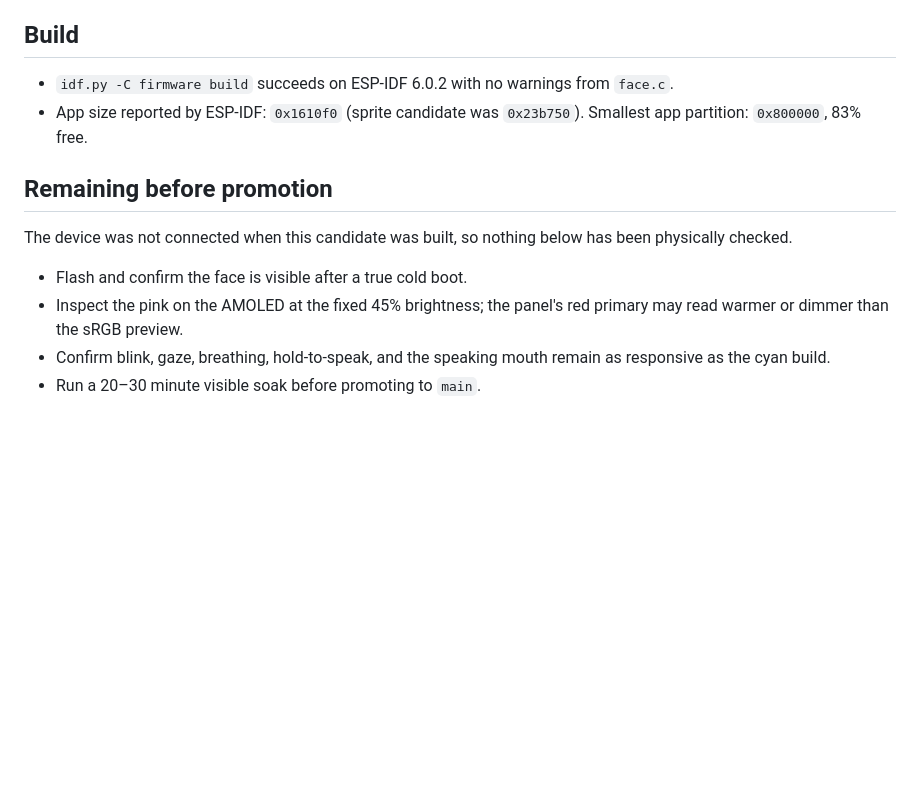
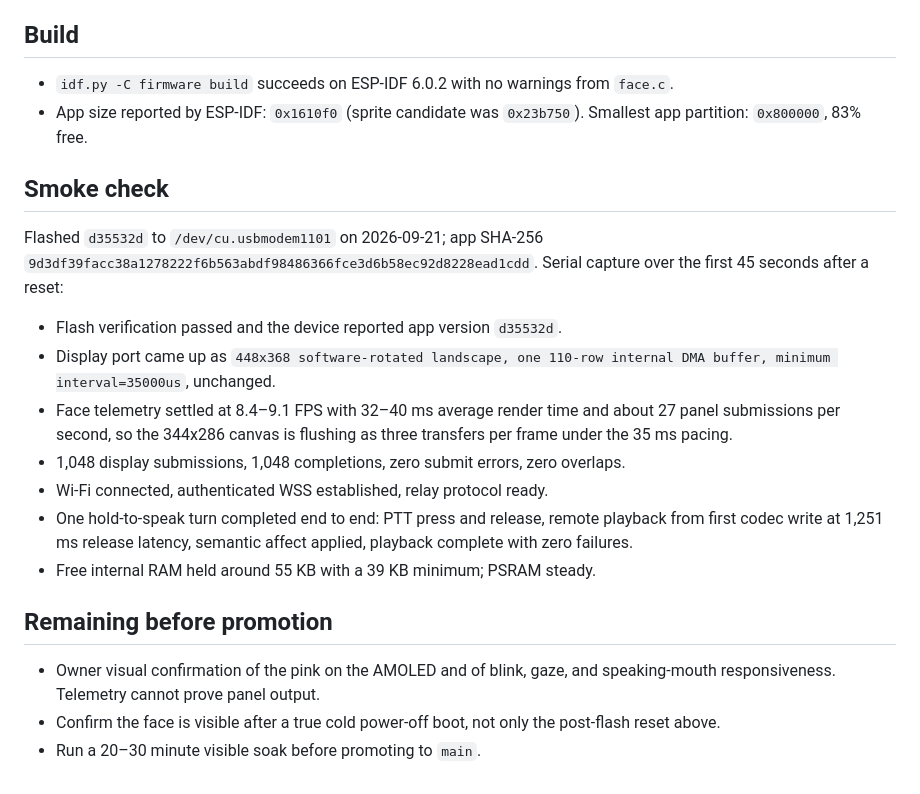
Before and after one commit to m-r0che/walle, a Markdown page: docs/diagnostics/neon-pink-face-candidate.md, the part around the change. Rendered like a GitHub page; blank space fills up the shorter version.

Commit message:
Record neon pink face smoke check
Flashed d35532d and captured the first 45 seconds of serial output: display
port unchanged, ~9 FPS at three paced transfers per frame with zero submit
errors or overlaps, relay ready, and one full remote voice turn. Correct the
firmware README cadence figure, which still described the older canvas.

Co-Authored-By: Claude Fable 5.1 <noreply@anthropic.com>

```diff
--- a/docs/diagnostics/neon-pink-face-candidate.md
+++ b/docs/diagnostics/neon-pink-face-candidate.md
@@ -61,14 +61,30 @@ Off-device stills, rendered with `tools/face_neon_preview.py`:
 - App size reported by ESP-IDF: `0x1610f0` (sprite candidate was
   `0x23b750`). Smallest app partition: `0x800000`, 83% free.
 
+## Smoke check
+
+Flashed `d35532d` to `/dev/cu.usbmodem1101` on 2026-09-21; app SHA-256
+`9d3df39facc38a1278222f6b563abdf98486366fce3d6b58ec92d8228ead1cdd`.
+Serial capture over the first 45 seconds after a reset:
+
+- Flash verification passed and the device reported app version `d35532d`.
+- Display port came up as `448x368 software-rotated landscape, one 110-row
+  internal DMA buffer, minimum interval=35000us`, unchanged.
+- Face telemetry settled at 8.4–9.1 FPS with 32–40 ms average render time
+  and about 27 panel submissions per second, so the 344x286 canvas is
+  flushing as three transfers per frame under the 35 ms pacing.
+- 1,048 display submissions, 1,048 completions, zero submit errors, zero
+  overlaps.
+- Wi-Fi connected, authenticated WSS established, relay protocol ready.
+- One hold-to-speak turn completed end to end: PTT press and release,
+  remote playback from first codec write at 1,251 ms release latency,
+  semantic affect applied, playback complete with zero failures.
+- Free internal RAM held around 55 KB with a 39 KB minimum; PSRAM steady.
+
 ## Remaining before promotion
 
-The device was not connected when this candidate was built, so nothing
-below has been physically checked.
-
-- Flash and confirm the face is visible after a true cold boot.
-- Inspect the pink on the AMOLED at the fixed 45% brightness; the panel's
-  red primary may read warmer or dimmer than the sRGB preview.
-- Confirm blink, gaze, breathing, hold-to-speak, and the speaking mouth
-  remain as responsive as the cyan build.
+- Owner visual confirmation of the pink on the AMOLED and of blink, gaze,
+  and speaking-mouth responsiveness. Telemetry cannot prove panel output.
+- Confirm the face is visible after a true cold power-off boot, not only
+  the post-flash reset above.
 - Run a 20–30 minute visible soak before promoting to `main`.
```
Also changed, not shown: firmware/README.md (+1 -1 lines).
